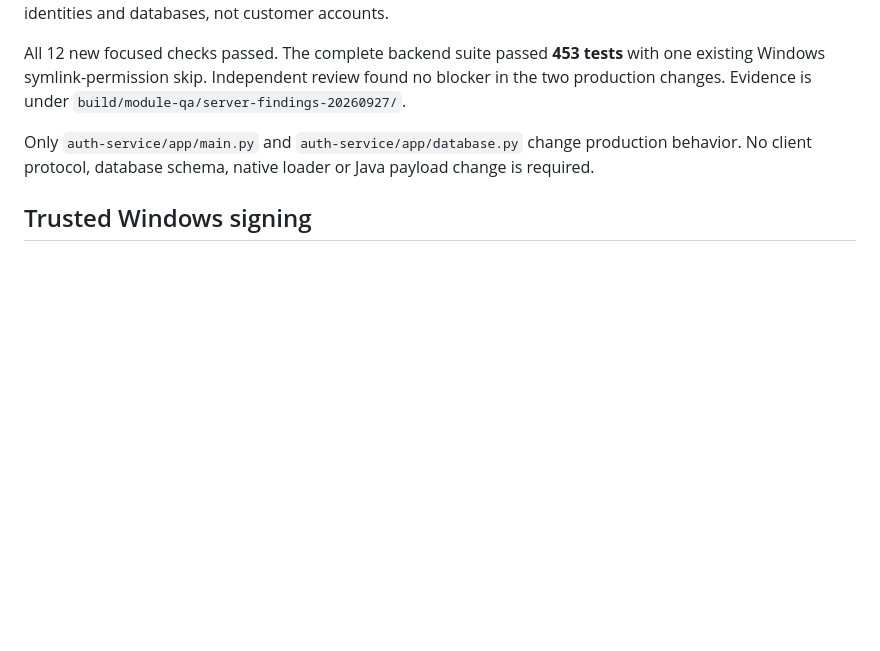
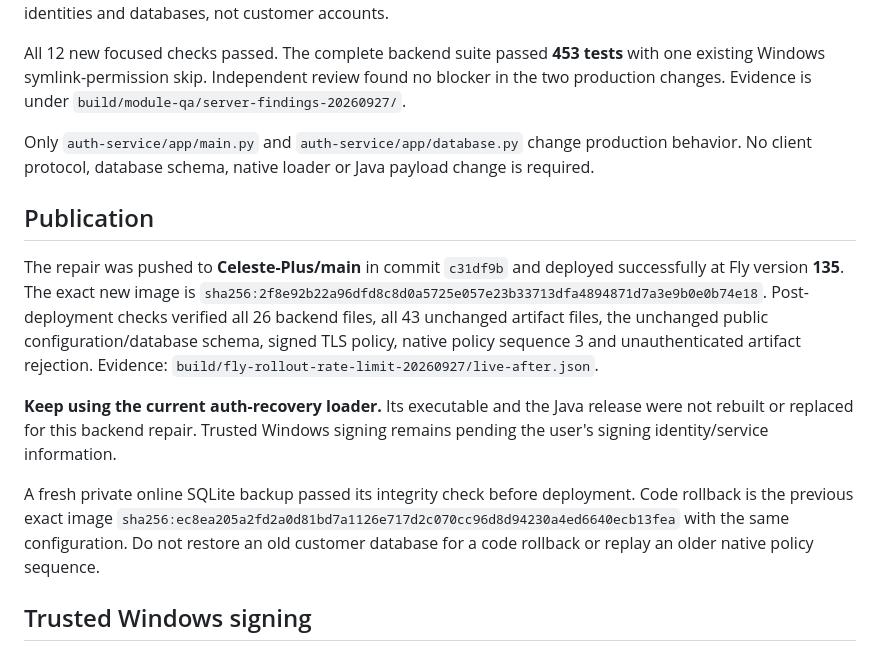
Before and after one commit to c4lamity007/Celeste-Plus, a Markdown page: docs/auth-short-list-audit-20260927.md, the part around the change. Drawn GitHub-style; blank space fills up the shorter version.

Commit message:
Record verified authentication audit rollout

```diff
--- a/docs/auth-short-list-audit-20260927.md
+++ b/docs/auth-short-list-audit-20260927.md
@@ -45,6 +45,26 @@ Only `auth-service/app/main.py` and `auth-service/app/database.py` change produc
 behavior. No client protocol, database schema, native loader or Java payload
 change is required.
 
+## Publication
+
+The repair was pushed to **Celeste-Plus/main** in commit `c31df9b` and deployed
+successfully at Fly version **135**. The exact new image is
+`sha256:2f8e92b22a96dfd8c8d0a5725e057e23b33713dfa4894871d7a3e9b0e0b74e18`.
+Post-deployment checks verified all 26 backend files, all 43 unchanged artifact
+files, the unchanged public configuration/database schema, signed TLS policy,
+native policy sequence 3 and unauthenticated artifact rejection. Evidence:
+`build/fly-rollout-rate-limit-20260927/live-after.json`.
+
+**Keep using the current auth-recovery loader.** Its executable and the Java
+release were not rebuilt or replaced for this backend repair. Trusted Windows
+signing remains pending the user's signing identity/service information.
+
+A fresh private online SQLite backup passed its integrity check before
+deployment. Code rollback is the previous exact image
+`sha256:ec8ea205a2fd2a0d81bd7a1126e717d2c070cc96d8d94230a4ed6640ecb13fea`
+with the same configuration. Do not restore an old customer database for a code
+rollback or replay an older native policy sequence.
+
 ## Trusted Windows signing
 
 The existing signing pipeline supports a provisioned Windows certificate-store
```
Also changed, not shown: README.md (+3 -1 lines).
